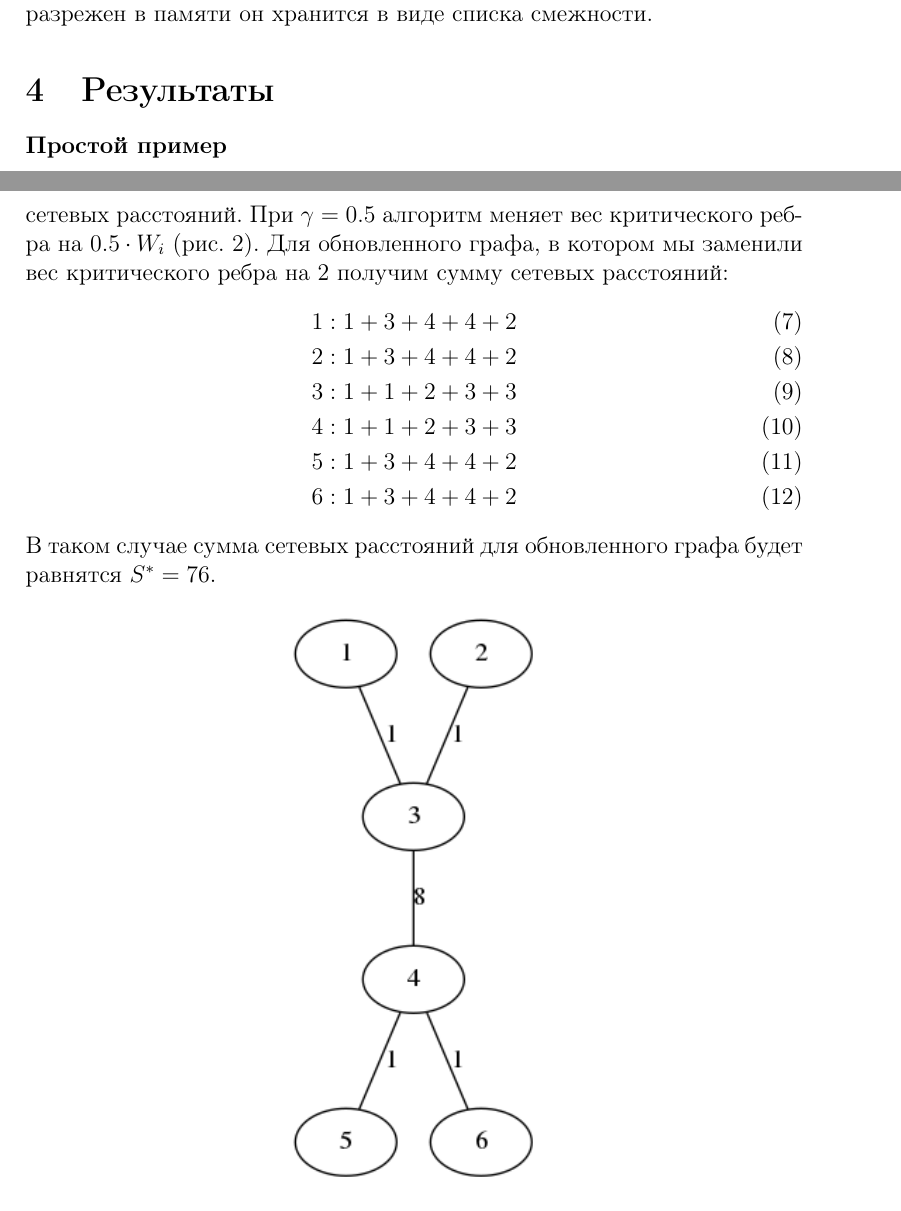
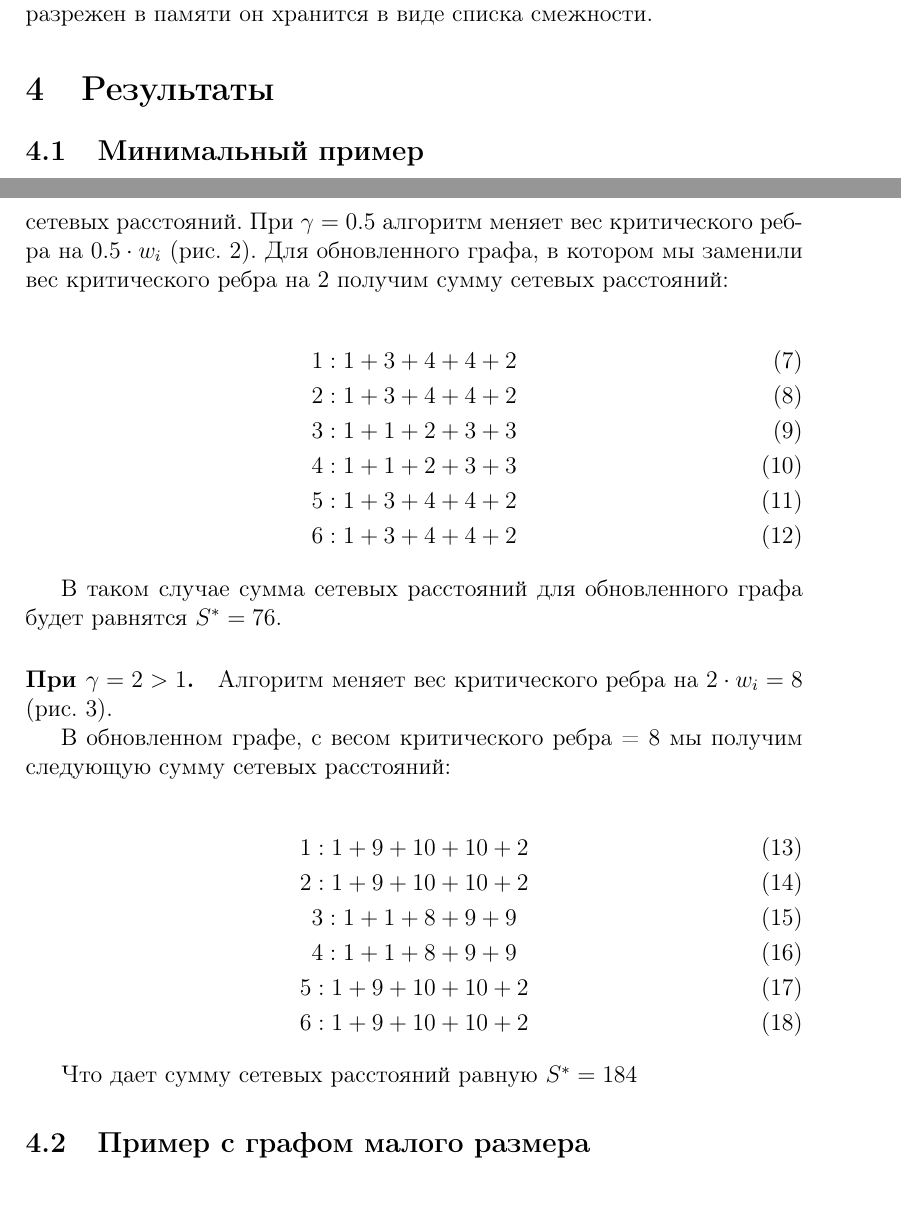
Before and after one commit to anotherhelloworld/graphvlad, a LaTeX document (report/report.tex): two parts of pages 3 and 6 of 7, joined at a grey line, cut so that both start at the same text. Compiled offline with pdfLaTeX.

Commit message:
Update report

```diff
--- a/report/report.tex
+++ b/report/report.tex
@@ -4,7 +4,8 @@
 \usepackage{listings}
 \usepackage{amsmath}
 \usepackage{graphicx}
-
+\usepackage{float}
+\usepackage[section]{placeins}
 % Russian specicfic
 % -------------------------
 \usepackage[T2A]{fontenc}
@@ -110,7 +111,7 @@ void Graph::Dijkstra(int v) {
 
 \section{Результаты}
 
-\paragraph{Простой пример}
+\subsection{Минимальный пример}
 
 \paragraph{}
 
@@ -161,7 +165,11 @@ $\gamma < 1$ приводит к минимизации суммы сетевы
 5 : 1 + 3 + 4 + 4 + 2 \\
 6 : 1 + 3 + 4 + 4 + 2
 \end{gather}
+
 В таком случае сумма сетевых расстояний для обновленного графа будет равнятся $S^* = 76$.
+
+\paragraph{При $\gamma = 2 > 1$.}
+Алгоритм меняет вес критического ребра на $2 \cdot w_i = 8$ (рис.~\ref{fig:min_graph_8}).
 
 \begin{figure}[h]
     \centering
@@ -170,7 +178,21 @@ $\gamma < 1$ приводит к минимизации суммы сетевы
     \label{fig:min_graph_8}
 \end{figure}
 
-\paragraph{Пример с графом срднего размера}
+В обновленном графе, с весом критического ребра = 8 мы получим следующую
+сумму сетевых расстояний:
+
+\begin{gather}
+1 : 1 + 9 + 10 + 10 + 2 \\
+2 : 1 + 9 + 10 + 10 + 2 \\
+3 : 1 + 1 + 8  + 9  + 9 \\
+4 : 1 + 1 + 8  + 9  + 9 \\
+5 : 1 + 9 + 10 + 10 + 2 \\
+6 : 1 + 9 + 10 + 10 + 2
+\end{gather}
+
+Что дает сумму сетевых расстояний равную $S^* = 184$
+
+\subsection{Пример с графом малого размера}
 
 \section{Заключение}
 Окончательное и обжалованию не подлежит
```
Also changed, not shown: report/small.dat (added, +20 -0 lines), report/report.tex (5 more changed lines).
